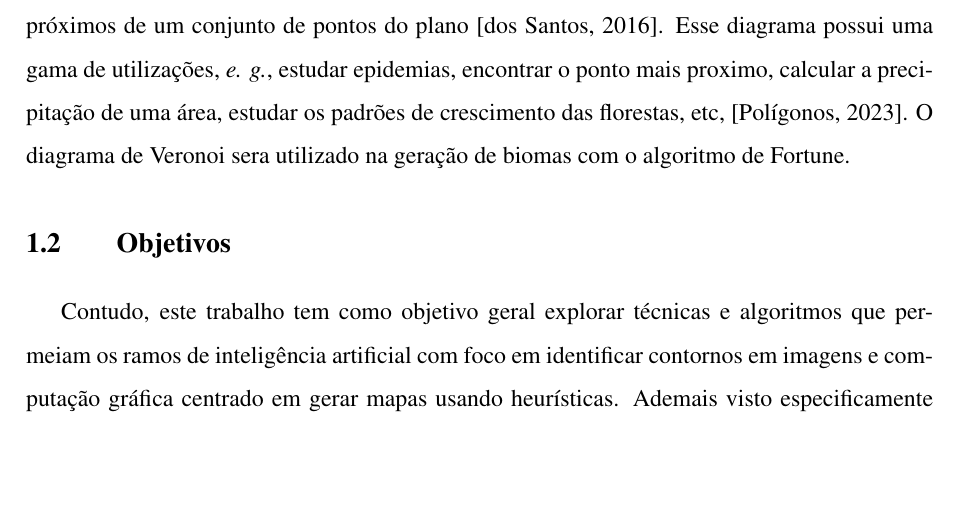
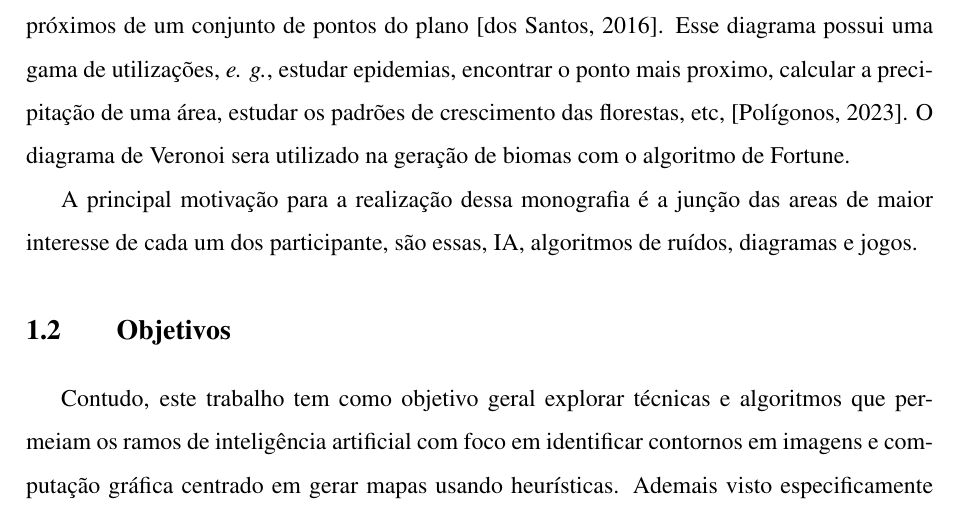
Before and after one commit to Lds20k/senac-tcc, a LaTeX thesis (latex/main.tex): part of page 12 of 19, cut so that both start at the same text, the shorter picture padded with empty space. Compiled offline with pdfLaTeX.

Commit message:
feat: principal motivação em justificativa

```diff
--- a/latex/main.tex
+++ b/latex/main.tex
@@ -63,6 +63,8 @@ Este roteiro traz as principais informações para a elaboração do trabalho de
 
 O diagrama de Veronoi é gerado a partir das distancias euclidianas entre os vizinhos mais próximos de um conjunto de pontos do plano\space\citep{diagrama_de_voronoi:_uma_exploracao_nas_distancias_euclidiana_e_do_taxi}. Esse diagrama possui uma gama de utilizações, \emph{e. g.}, estudar epidemias, encontrar o ponto mais proximo, calcular a precipitação de uma área,
 estudar os padrões de crescimento das florestas, etc,\space\citep{poligonos_de_thiessen_ou_voronoi}. O diagrama de Veronoi sera utilizado na geração de biomas com o algoritmo de Fortune.
+
+A principal motivação para a realização dessa monografia é a junção das areas de maior interesse de cada um dos participante, são essas, IA, algoritmos de ruídos, diagramas e jogos.
 
 \section{Objetivos}
 
```
